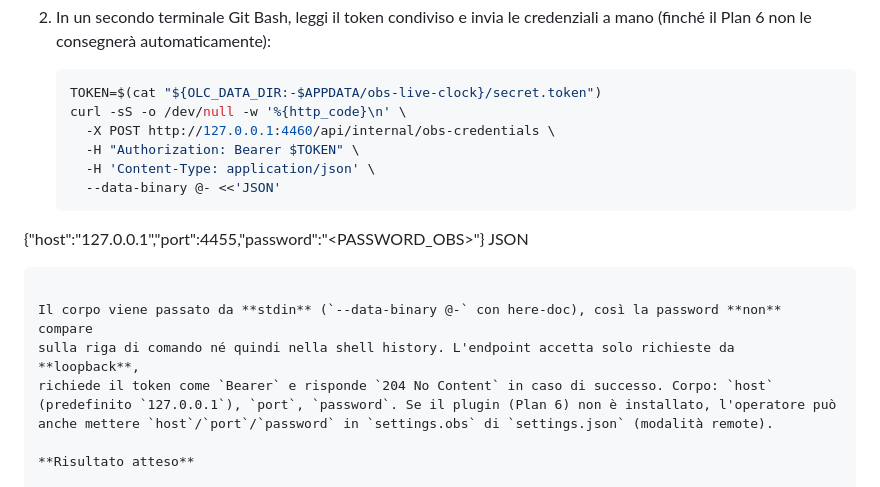
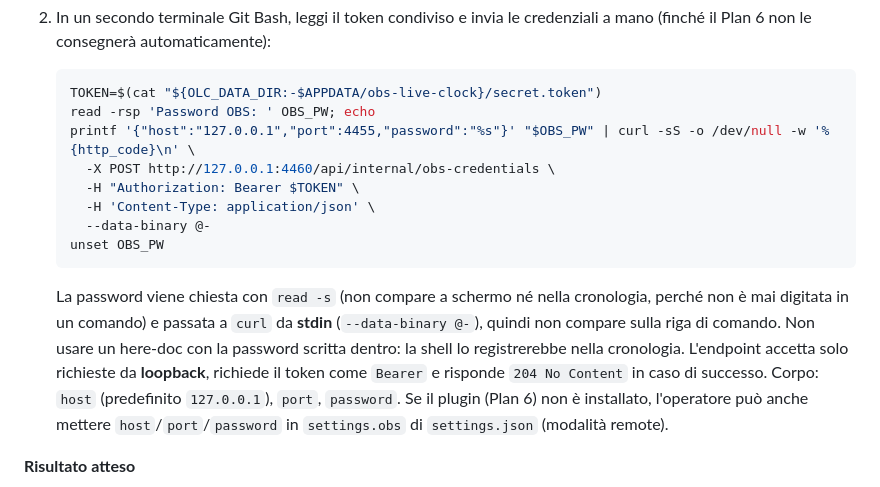
Before and after one commit to angeloruggieridj/obs-live-clock, a Markdown page: docs/TEST-PLAN.md, the part around the change. GitHub-like rendering.

Commit message:
docs(test-plan): ask the OBS password with read -s instead of a here-doc

````diff
--- a/docs/TEST-PLAN.md
+++ b/docs/TEST-PLAN.md
@@ -141,17 +141,19 @@ e chiude.
 
    ```bash
    TOKEN=$(cat "${OLC_DATA_DIR:-$APPDATA/obs-live-clock}/secret.token")
-   curl -sS -o /dev/null -w '%{http_code}\n' \
+   read -rsp 'Password OBS: ' OBS_PW; echo
+   printf '{"host":"127.0.0.1","port":4455,"password":"%s"}' "$OBS_PW" | curl -sS -o /dev/null -w '%{http_code}\n' \
      -X POST http://127.0.0.1:4460/api/internal/obs-credentials \
      -H "Authorization: Bearer $TOKEN" \
      -H 'Content-Type: application/json' \
-     --data-binary @- <<'JSON'
-{"host":"127.0.0.1","port":4455,"password":"<PASSWORD_OBS>"}
-JSON
+     --data-binary @-
+   unset OBS_PW
    ```
 
-   Il corpo viene passato da **stdin** (`--data-binary @-` con here-doc), così la password **non** compare
-   sulla riga di comando né quindi nella shell history. L'endpoint accetta solo richieste da **loopback**,
+   La password viene chiesta con `read -s` (non compare a schermo né nella cronologia, perché non è mai
+   digitata in un comando) e passata a `curl` da **stdin** (`--data-binary @-`), quindi non compare sulla
+   riga di comando. Non usare un here-doc con la password scritta dentro: la shell lo registrerebbe nella
+   cronologia. L'endpoint accetta solo richieste da **loopback**,
    richiede il token come `Bearer` e risponde `204 No Content` in caso di successo. Corpo: `host`
    (predefinito `127.0.0.1`), `port`, `password`. Se il plugin (Plan 6) non è installato, l'operatore può
    anche mettere `host`/`port`/`password` in `settings.obs` di `settings.json` (modalità remote).
````
